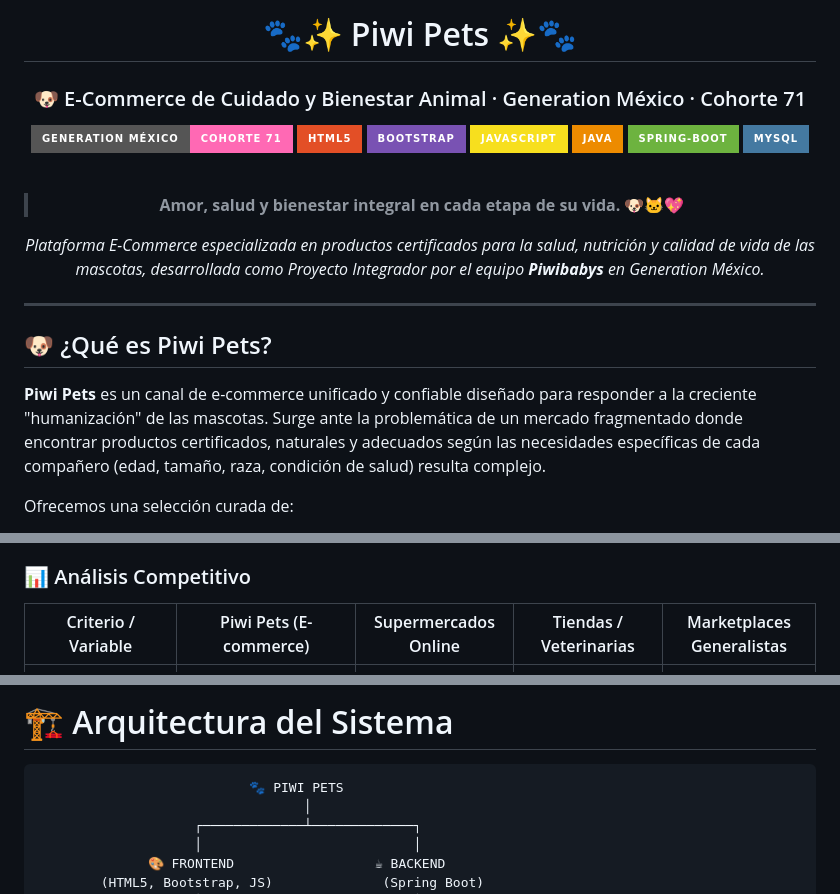
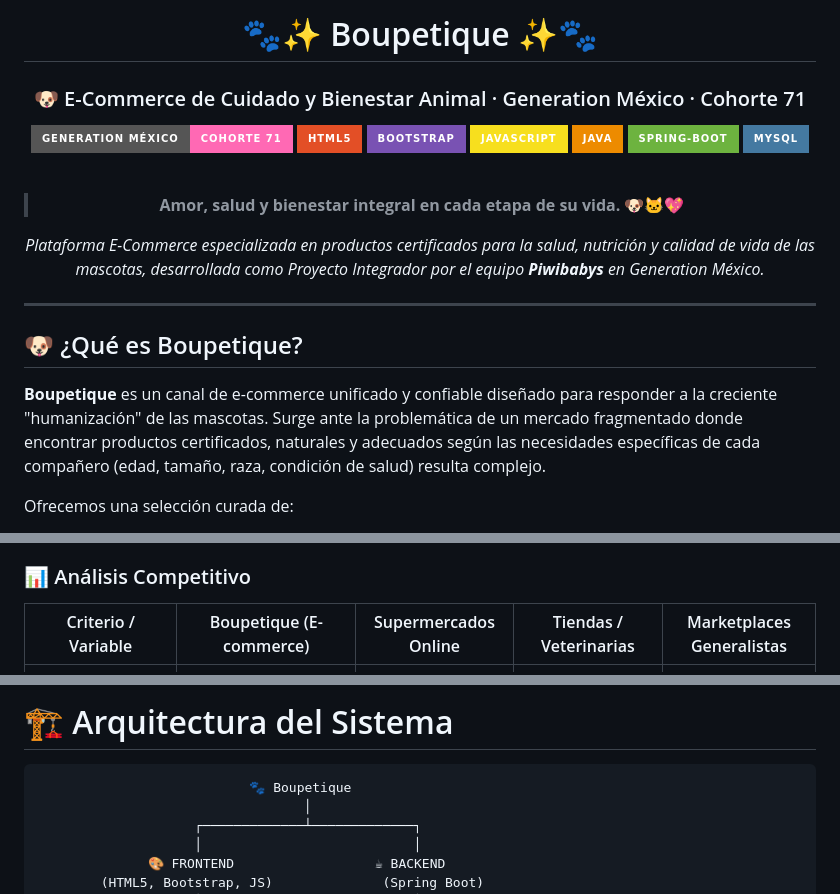
Before and after one commit to piwibaby-dev/Boupetique, a Markdown page: README.md, 3 parts joined by grey strips. Drawn GitHub-style; badges without logos.

Commit message:
Changed name form "Piwi Pets" to "Boupetique" in README

````diff
--- a/README.md
+++ b/README.md
@@ -1,6 +1,6 @@
 <div align="center">
 
-# 🐾✨ Piwi Pets ✨🐾
+# 🐾✨ Boupetique ✨🐾
 
 ### 🐶 E-Commerce de Cuidado y Bienestar Animal · Generation México · Cohorte 71
 
@@ -29,9 +29,9 @@
 
 ---
 
-## 🐶 ¿Qué es Piwi Pets?
+## 🐶 ¿Qué es Boupetique?
 
-**Piwi Pets** es un canal de e-commerce unificado y confiable diseñado para responder a la creciente "humanización" de las mascotas. Surge ante la problemática de un mercado fragmentado donde encontrar productos certificados, naturales y adecuados según las necesidades específicas de cada compañero (edad, tamaño, raza, condición de salud) resulta complejo.
+**Boupetique** es un canal de e-commerce unificado y confiable diseñado para responder a la creciente "humanización" de las mascotas. Surge ante la problemática de un mercado fragmentado donde encontrar productos certificados, naturales y adecuados según las necesidades específicas de cada compañero (edad, tamaño, raza, condición de salud) resulta complejo.
 
 Ofrecemos una selección curada de:
 * 🦴 **Alimento Premium y Nutrición Especializada**
@@ -76,7 +76,7 @@ Modelo **B2C (Business-to-Consumer)** basado en:
 
 ### 📊 Análisis Competitivo
 
-| Criterio / Variable | Piwi Pets (E-commerce) | Supermercados Online | Tiendas / Veterinarias | Marketplaces Generalistas |
+| Criterio / Variable | Boupetique (E-commerce) | Supermercados Online | Tiendas / Veterinarias | Marketplaces Generalistas |
 |---|---|---|---|---|
 | **Transparencia Nutricional (HD)** | **Especializado:** Detalle en ingredientes, alérgenos y edad. | **Baja:** Información básica o imágenes genéricas. | **Variable:** Depende del personal de atención. | **Inconsistente:** Depende de cada vendedor. |
 | **Suscripción "Pet Box"** | **Sí:** Mensual/bimestral con descuento y perfil de mascota. | **No:** Compras únicamente manuales. | **No:** Requiere acudir físicamente. | **Limitada:** Disponible en pocos productos. |
@@ -109,7 +109,7 @@ Modelo **B2C (Business-to-Consumer)** basado en:
 # 🏗️ Arquitectura del Sistema
 
 ```text
-                           🐾 PIWI PETS
+                           🐾 Boupetique
                                   │
                     ┌─────────────┴─────────────┐
                     │                           │
````
Also changed, not shown: other parts of README.md (+3 -3 lines).
